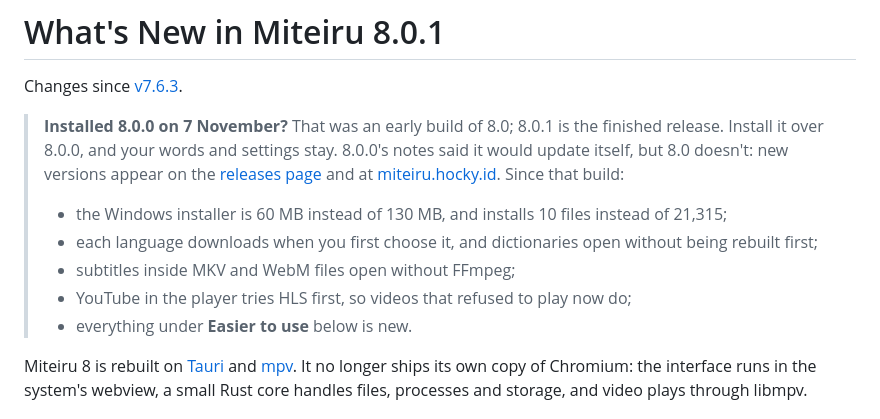
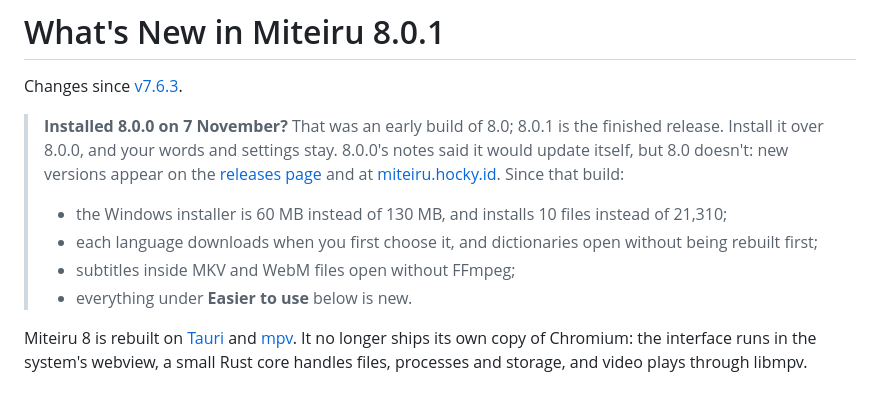
Before and after one commit to hockyy/miteiru, a Markdown page: docs/whats-new/8.0.1.md, the part around the change. GitHub-like rendering.

Commit message:
8.0.1 notes: the first 8.0.0 installed 21,310 files; leave out the HLS change until a Mac confirms it.
Co-Authored-By: Claude Opus 5.5 <noreply@anthropic.com>

```diff
--- a/docs/whats-new/8.0.1.md
+++ b/docs/whats-new/8.0.1.md
@@ -3,10 +3,9 @@
 Changes since [v7.6.3](https://github.com/hockyy/miteiru/releases/tag/v7.6.3).
 
 > **Installed 8.0.0 on 7 November?** That was an early build of 8.0; 8.0.1 is the finished release. Install it over 8.0.0, and your words and settings stay. 8.0.0's notes said it would update itself, but 8.0 doesn't: new versions appear on the [releases page](https://github.com/hockyy/miteiru/releases) and at [miteiru.hocky.id](https://miteiru.hocky.id). Since that build:
-> - the Windows installer is 60 MB instead of 130 MB, and installs 10 files instead of 21,315;
+> - the Windows installer is 60 MB instead of 130 MB, and installs 10 files instead of 21,310;
 > - each language downloads when you first choose it, and dictionaries open without being rebuilt first;
 > - subtitles inside MKV and WebM files open without FFmpeg;
-> - YouTube in the player tries HLS first, so videos that refused to play now do;
 > - everything under **Easier to use** below is new.
 
 Miteiru 8 is rebuilt on [Tauri](https://tauri.app) and [mpv](https://mpv.io). It no longer ships its own copy of Chromium: the interface runs in the system's webview, a small Rust core handles files, processes and storage, and video plays through libmpv.
```
